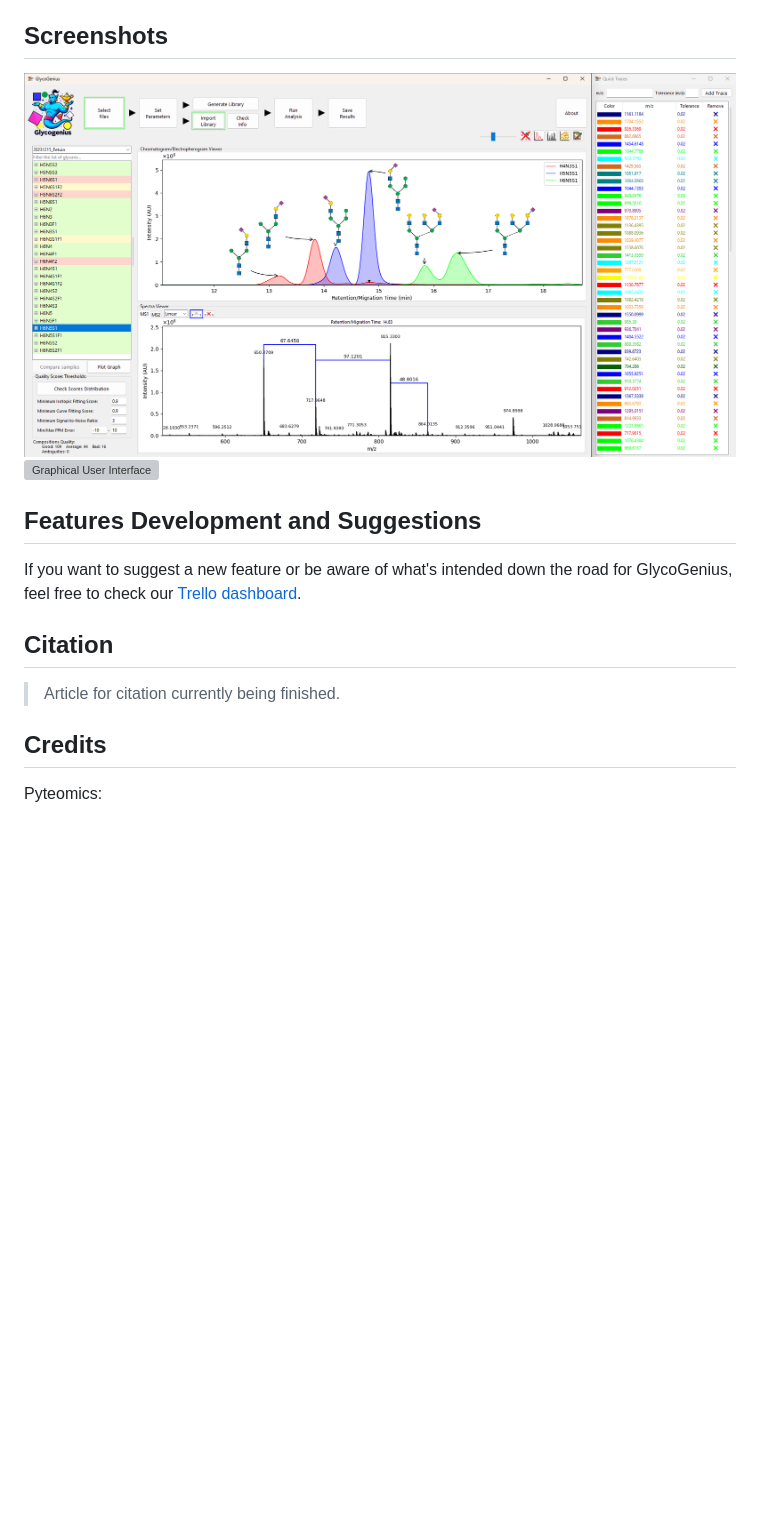
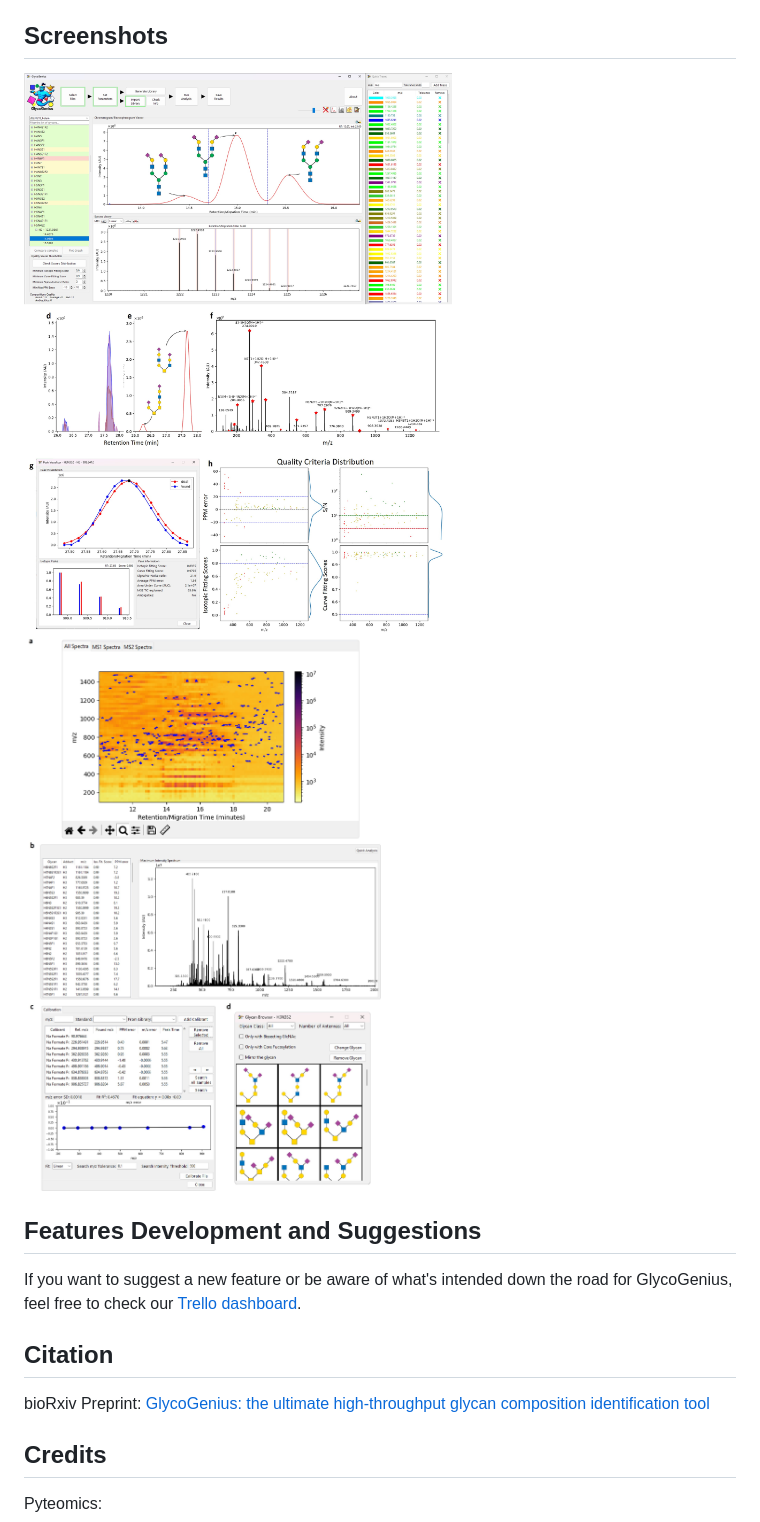
Before and after one commit to LoponteHF/GlycoGenius_GUI, a Markdown page: README.md, the part around one of its changes. Rendered like a GitHub page; pictures changed too: screenshot1.jpg (added), screenshot1.png (deleted), screenshot2.jpg (added); blank space fills up the shorter version; grey boxes are pictures that could not be loaded.

```diff
--- a/README.md
+++ b/README.md
@@ -31,7 +33,7 @@ For detailed information on the different settings, access the [Instructions Man
 
 ## Screenshots
-![Graphical User Interface](./screenshot1.png "GlycoGenius Main Window")
-![Graphical User Interface](./screenshot2.png "Alternative Visualization Methods")
+![Graphical User Interface](./screenshot1.jpg "GlycoGenius Main Window")
+![Graphical User Interface](./screenshot2.jpg "Alternative Visualization Methods")
 
 ## Features Development and Suggestions
 
@@ -39,7 +41,7 @@ If you want to suggest a new feature or be aware of what's intended down the roa
 
 ## Citation
 
-> Article for citation currently being finished.
+bioRxiv Preprint: [GlycoGenius: the ultimate high-throughput glycan composition identification tool](https://doi.org/10.1101/2025.03.10.642485)
 
 ## Credits
 
```
Also changed, not shown: other parts of README.md (+4 -2 lines), 5 other files.
